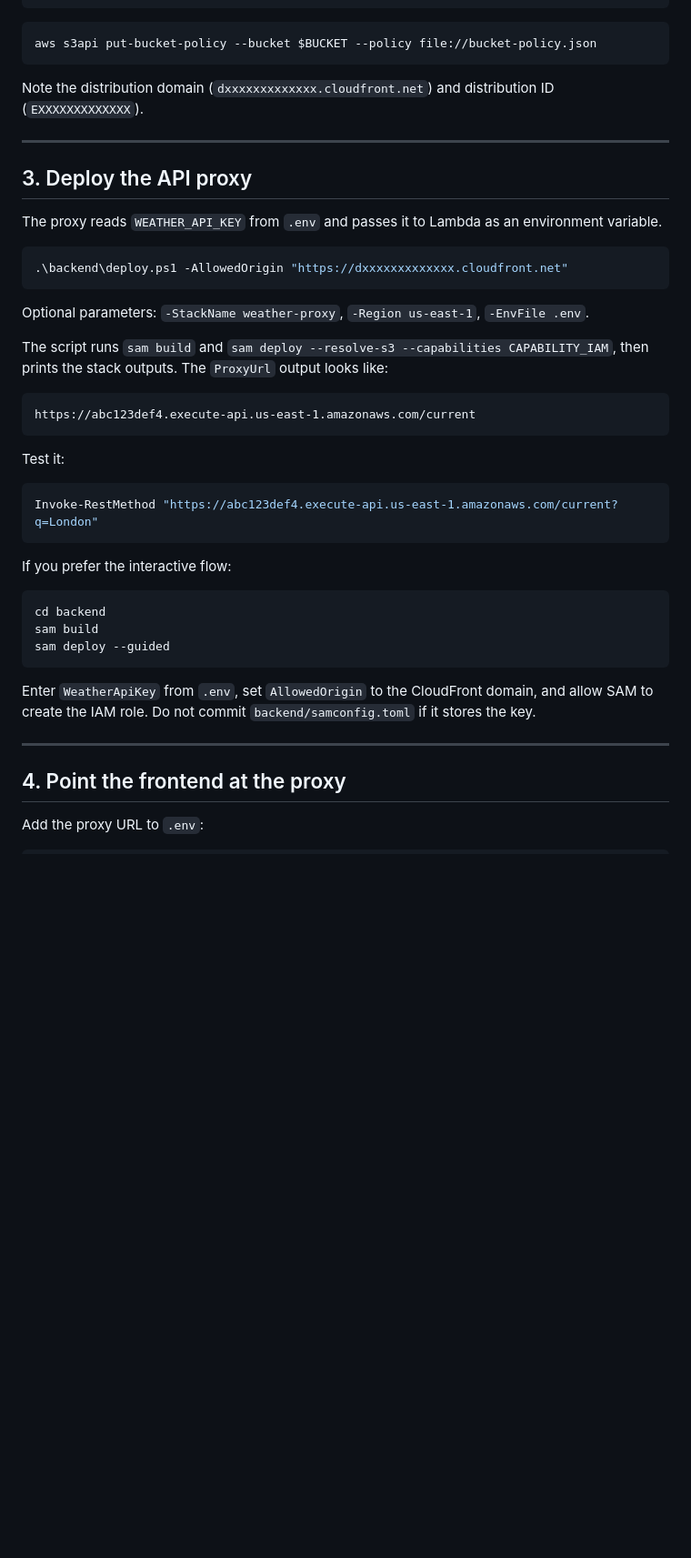
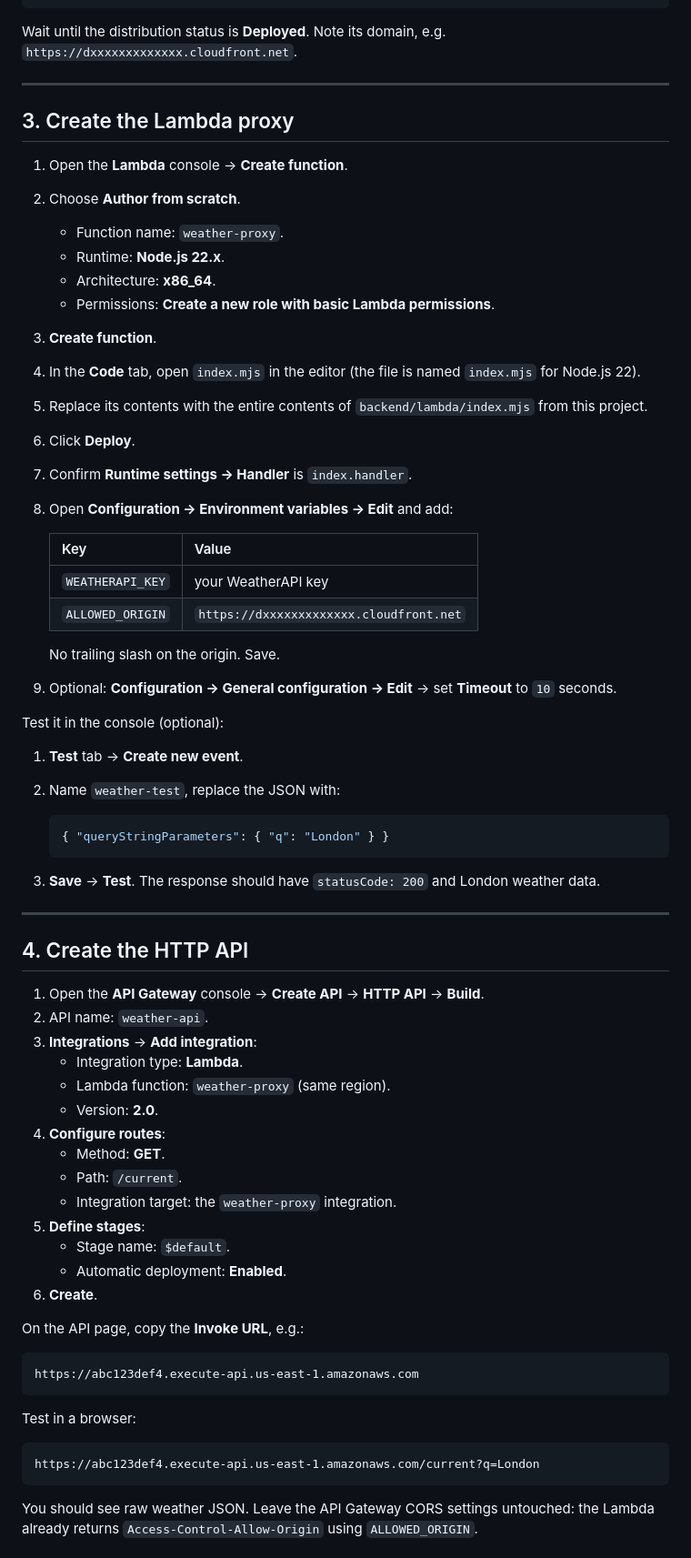
Before and after one commit to Jiteshhh08/04_Weather, a Markdown page: DEPLOYMENT.md, the part around one of its changes. Shown at 91% size. Rendered like a GitHub page; blank space fills up the shorter version.

Commit message:
Update deployment guide for AWS: clarify console usage, refine configuration details, and enhance instructions for Lambda proxy and CloudFront setup

````diff
--- a/DEPLOYMENT.md
+++ b/DEPLOYMENT.md
@@ -130,48 +130,74 @@ After it is created, CloudFront shows a **bucket policy** you must apply. Copy i
 }
 ```
 
-```powershell
-aws s3api put-bucket-policy --bucket $BUCKET --policy file://bucket-policy.json
-```
-
-Note the distribution domain (`dxxxxxxxxxxxxx.cloudfront.net`) and distribution ID (`EXXXXXXXXXXXXX`).
+Wait until the distribution status is **Deployed**. Note its domain, e.g. `https://dxxxxxxxxxxxxx.cloudfront.net`.
 
 ---
 
-## 3. Deploy the API proxy
+## 3. Create the Lambda proxy
 
-The proxy reads `WEATHER_API_KEY` from `.env` and passes it to Lambda as an environment variable.
+1. Open the **Lambda** console → **Create function**.
+2. Choose **Author from scratch**.
+   - Function name: `weather-proxy`.
+   - Runtime: **Node.js 22.x**.
+   - Architecture: **x86_64**.
+   - Permissions: **Create a new role with basic Lambda permissions**.
+3. **Create function**.
+4. In the **Code** tab, open `index.mjs` in the editor (the file is named `index.mjs` for Node.js 22).
+5. Replace its contents with the entire contents of `backend/lambda/index.mjs` from this project.
+6. Click **Deploy**.
+7. Confirm **Runtime settings → Handler** is `index.handler`.
+8. Open **Configuration → Environment variables → Edit** and add:
 
-```powershell
-.\backend\deploy.ps1 -AllowedOrigin "https://dxxxxxxxxxxxxx.cloudfront.net"
-```
+   | Key | Value |
+   | --- | --- |
+   | `WEATHERAPI_KEY` | your WeatherAPI key |
+   | `ALLOWED_ORIGIN` | `https://dxxxxxxxxxxxxx.cloudfront.net` |
 
-Optional parameters: `-StackName weather-proxy`, `-Region us-east-1`, `-EnvFile .env`.
+   No trailing slash on the origin. Save.
+9. Optional: **Configuration → General configuration → Edit** → set **Timeout** to `10` seconds.
 
-The script runs `sam build` and `sam deploy --resolve-s3 --capabilities CAPABILITY_IAM`, then prints the stack outputs. The `ProxyUrl` output looks like:
+Test it in the console (optional):
 
-```
-https://abc123def4.execute-api.us-east-1.amazonaws.com/current
-```
+1. **Test** tab → **Create new event**.
+2. Name `weather-test`, replace the JSON with:
 
-Test it:
+   ```json
+   { "queryStringParameters": { "q": "London" } }
+   ```
 
-```powershell
-Invoke-RestMethod "https://abc123def4.execute-api.us-east-1.amazonaws.com/current?q=London"
-```
-
-If you prefer the interactive flow:
-
-```powershell
-cd backend
-sam build
-sam deploy --guided
-```
-
-Enter `WeatherApiKey` from `.env`, set `AllowedOrigin` to the CloudFront domain, and allow SAM to create the IAM role. Do not commit `backend/samconfig.toml` if it stores the key.
+3. **Save** → **Test**. The response should have `statusCode: 200` and London weather data.
 
 ---
 
-## 4. Point the frontend at the proxy
+## 4. Create the HTTP API
 
-Add the proxy URL to `.env`:
+1. Open the **API Gateway** console → **Create API** → **HTTP API** → **Build**.
+2. API name: `weather-api`.
+3. **Integrations** → **Add integration**:
+   - Integration type: **Lambda**.
+   - Lambda function: `weather-proxy` (same region).
+   - Version: **2.0**.
+4. **Configure routes**:
+   - Method: **GET**.
+   - Path: `/current`.
+   - Integration target: the `weather-proxy` integration.
+5. **Define stages**:
+   - Stage name: `$default`.
+   - Automatic deployment: **Enabled**.
+6. **Create**.
+
+On the API page, copy the **Invoke URL**, e.g.:
+
+```
+https://abc123def4.execute-api.us-east-1.amazonaws.com
+```
+
+Test in a browser:
+
+```
+https://abc123def4.execute-api.us-east-1.amazonaws.com/current?q=London
+```
+
+You should see raw weather JSON. Leave the API Gateway CORS settings untouched: the Lambda already returns `Access-Control-Allow-Origin` using `ALLOWED_ORIGIN`.
+
````
Also changed, not shown: other parts of DEPLOYMENT.md (+113 -112 lines).
